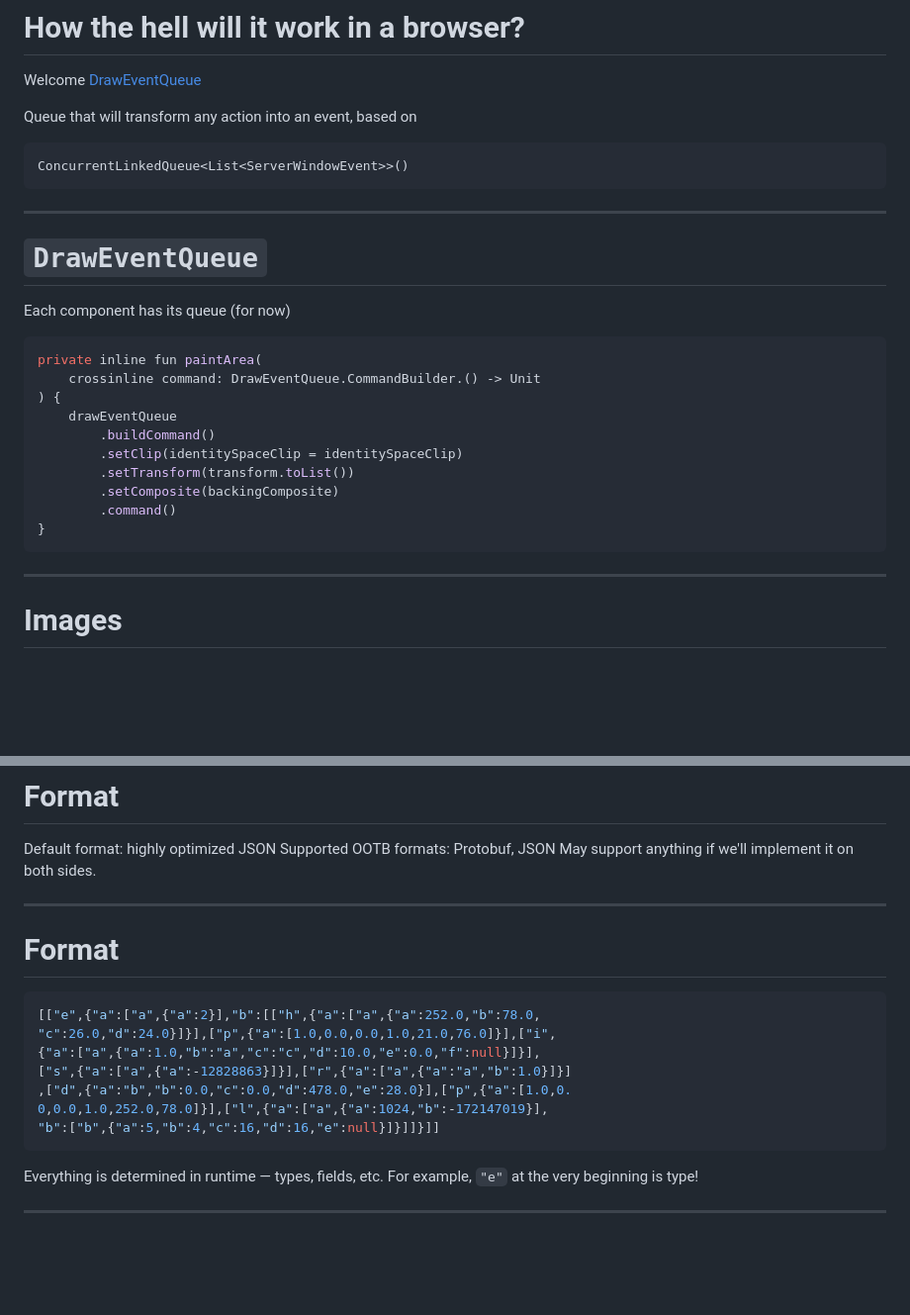
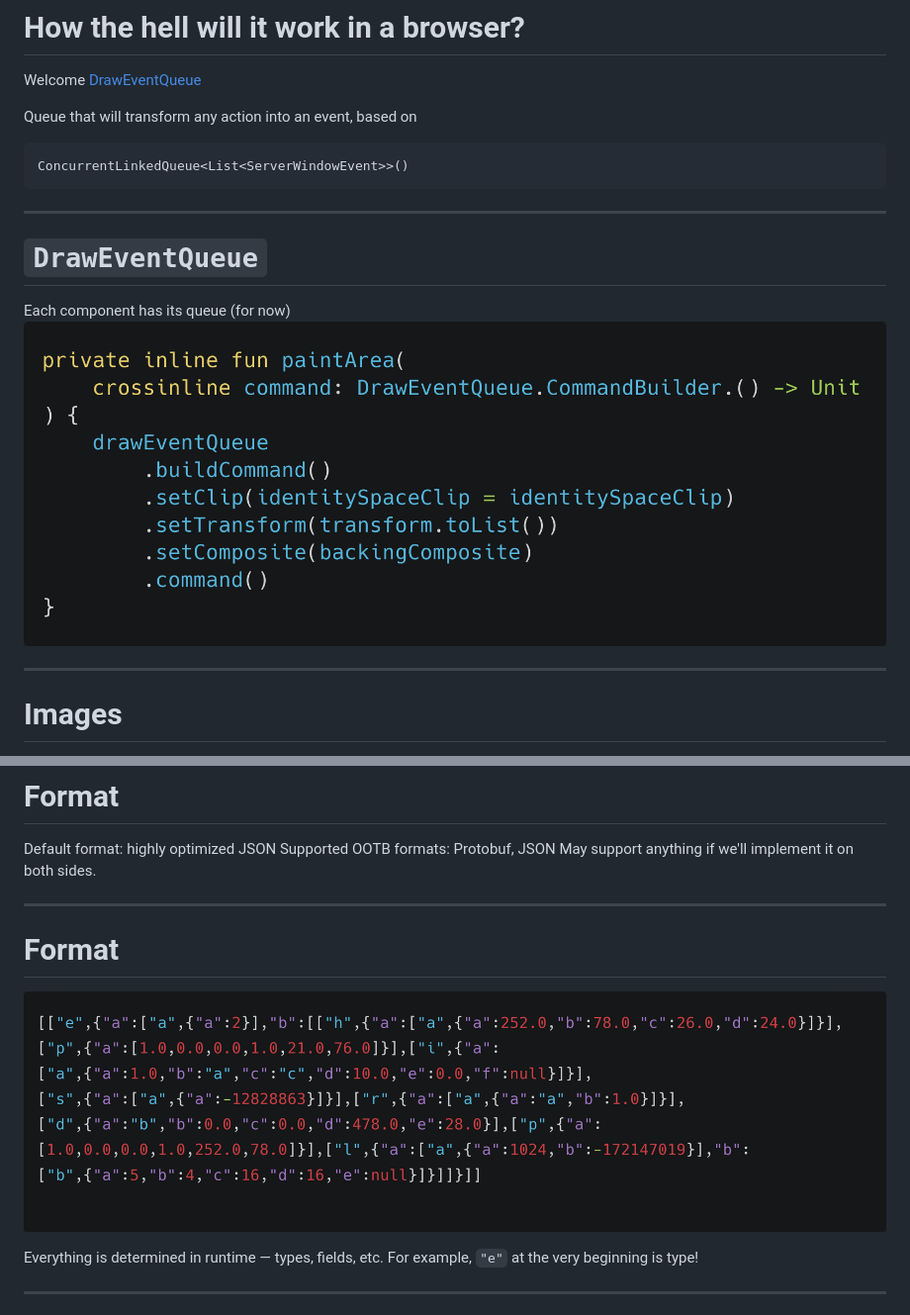
Before and after one commit to asm0dey/projector-pres, a Markdown page: index.md, 2 parts joined by grey strips. Shown: that part at 99% size. Rendered like a GitHub page; pictures changed too: images/command.png (added), images/json.png (added); blank space fills up the shorter version.

Commit message:
replace several snippets with images

````diff
--- a/index.md
+++ b/index.md
@@ -203,23 +210,17 @@ ConcurrentLinkedQueue<List<ServerWindowEvent>>()
 ```
 
 ---
+<style scoped>
+p > img {
+    display:block;
+    margin:auto;
+}
+</style>
 
 # `DrawEventQueue`
 
 Each component has its queue (for now)
-
-```java
-private inline fun paintArea(
-    crossinline command: DrawEventQueue.CommandBuilder.() -> Unit
-) {
-    drawEventQueue
-        .buildCommand()
-        .setClip(identitySpaceClip = identitySpaceClip)
-        .setTransform(transform.toList())
-        .setComposite(backingComposite)
-        .command()
-}
-```
+![width:1150](images/command.png)
 
 ---
 
@@ -277,18 +278,16 @@ Supported OOTB formats: Protobuf, JSON
 May support anything if we'll implement it on both sides.
 
 ---
+<style scoped>
+p > img {
+    display:block;
+    margin:auto;
+}
+</style>
 
 # Format
 
-```JSON
-[["e",{"a":["a",{"a":2}],"b":[["h",{"a":["a",{"a":252.0,"b":78.0,
-"c":26.0,"d":24.0}]}],["p",{"a":[1.0,0.0,0.0,1.0,21.0,76.0]}],["i",
-{"a":["a",{"a":1.0,"b":"a","c":"c","d":10.0,"e":0.0,"f":null}]}],
-["s",{"a":["a",{"a":-12828863}]}],["r",{"a":["a",{"a":"a","b":1.0}]}]
-,["d",{"a":"b","b":0.0,"c":0.0,"d":478.0,"e":28.0}],["p",{"a":[1.0,0.
-0,0.0,1.0,252.0,78.0]}],["l",{"a":["a",{"a":1024,"b":-172147019}],
-"b":["b",{"a":5,"b":4,"c":16,"d":16,"e":null}]}]]}]]
-```
+![width:1150](images/json.png)
 
 Everything is determined in runtime — types, fields, etc.
 For example, `"e"` at the very beginning is type!
````
Also changed, not shown: other parts of index.md (+10 -16 lines), images/grphics2d.png (added), images/insert_java.png (added).
